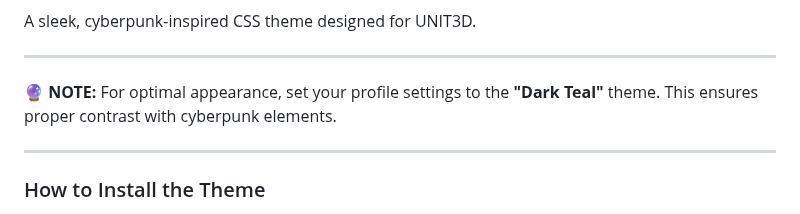
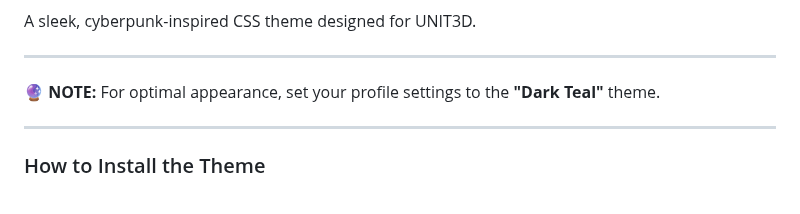
Before and after one commit to robertfenyiner/cyber-unit3d-theme, a Markdown page: README.md, the part around the change. Drawn GitHub-style.

```diff
--- a/README.md
+++ b/README.md
@@ -13,7 +13,7 @@ A sleek, cyberpunk-inspired CSS theme designed for UNIT3D.
 ---
 
 <div style="border: 2px solid #775499; background-color: #1f1721; padding: 10px; border-radius: 5px; margin: 15px 0;">
-  <strong>🔮 NOTE:</strong> For optimal appearance, set your profile settings to the <strong>"Dark Teal"</strong> theme. This ensures proper contrast with cyberpunk elements.
+  <strong>🔮 NOTE:</strong> For optimal appearance, set your profile settings to the <strong>"Dark Teal"</strong> theme.
 </div>
 
 ---
```
